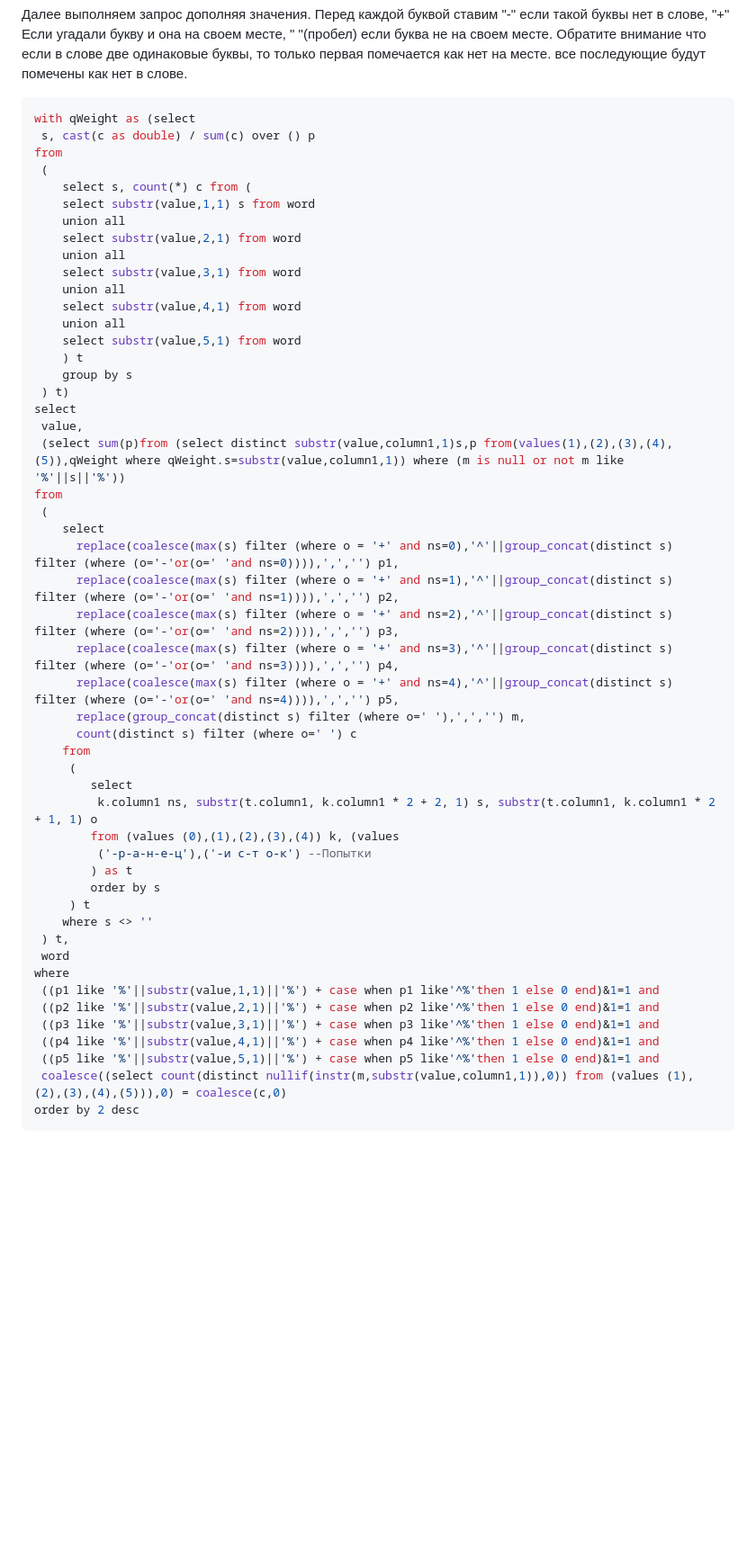
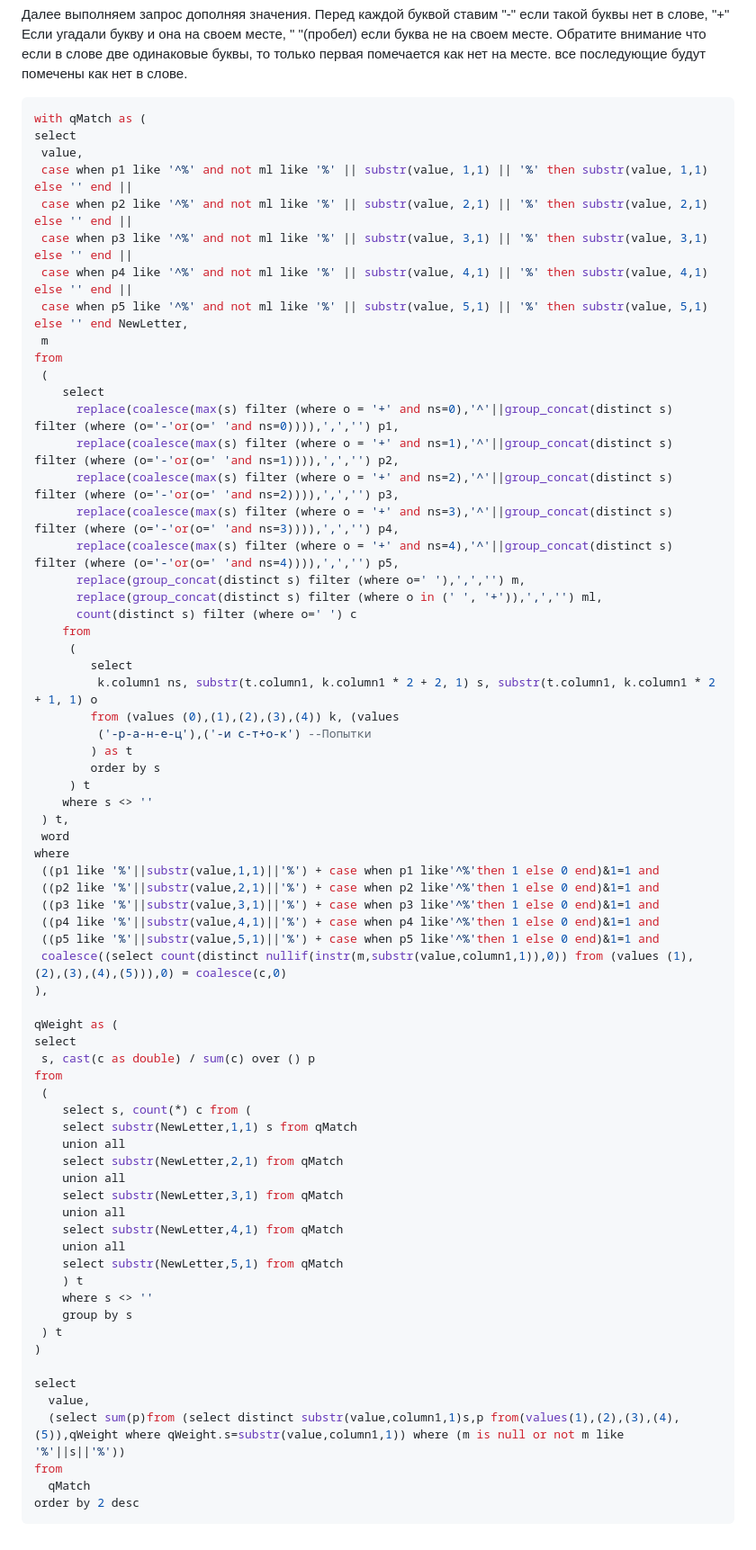
Before and after one commit to VASilaev/5symbol, a Markdown page: README.md, the part around the change. Shown at 90% size. GitHub-like rendering; blank space fills up the shorter version.

Commit message:
Update README.md
Изменена оценка полезности нового слова

````diff
--- a/README.md
+++ b/README.md
@@ -20,26 +20,15 @@
 
 
 ```sql
-with qWeight as (select
- s, cast(c as double) / sum(c) over () p
-from
- (
-	select s, count(*) c from (
-	select substr(value,1,1) s from word
-	union all
-	select substr(value,2,1) from word
-	union all
-	select substr(value,3,1) from word
-	union all
-	select substr(value,4,1) from word
-	union all
-	select substr(value,5,1) from word
-	) t
-	group by s
- ) t)
+with qMatch as (
 select
  value,
- (select sum(p)from (select distinct substr(value,column1,1)s,p from(values(1),(2),(3),(4),(5)),qWeight where qWeight.s=substr(value,column1,1)) where (m is null or not m like '%'||s||'%'))
+ case when p1 like '^%' and not ml like '%' || substr(value, 1,1) || '%' then substr(value, 1,1) else '' end ||
+ case when p2 like '^%' and not ml like '%' || substr(value, 2,1) || '%' then substr(value, 2,1) else '' end ||
+ case when p3 like '^%' and not ml like '%' || substr(value, 3,1) || '%' then substr(value, 3,1) else '' end ||
+ case when p4 like '^%' and not ml like '%' || substr(value, 4,1) || '%' then substr(value, 4,1) else '' end ||
+ case when p5 like '^%' and not ml like '%' || substr(value, 5,1) || '%' then substr(value, 5,1) else '' end NewLetter,
+ m
 from
  (
 	select
@@ -49,13 +38,14 @@ from
 	  replace(coalesce(max(s) filter (where o = '+' and ns=3),'^'||group_concat(distinct s) filter (where (o='-'or(o=' 'and ns=3)))),',','') p4,
 	  replace(coalesce(max(s) filter (where o = '+' and ns=4),'^'||group_concat(distinct s) filter (where (o='-'or(o=' 'and ns=4)))),',','') p5,
 	  replace(group_concat(distinct s) filter (where o=' '),',','') m,
+	  replace(group_concat(distinct s) filter (where o in (' ', '+')),',','') ml,
 	  count(distinct s) filter (where o=' ') c
 	from
 	 (
 		select
 		 k.column1 ns, substr(t.column1, k.column1 * 2 + 2, 1) s, substr(t.column1, k.column1 * 2 + 1, 1) o
 		from (values (0),(1),(2),(3),(4)) k, (values
-		 ('-р-а-н-е-ц'),('-и с-т о-к') --Попытки
+		 ('-р-а-н-е-ц'),('-и с-т+о-к') --Попытки
 		) as t
 		order by s
 	 ) t
@@ -69,5 +59,33 @@ where
  ((p4 like '%'||substr(value,4,1)||'%') + case when p4 like'^%'then 1 else 0 end)&1=1 and
  ((p5 like '%'||substr(value,5,1)||'%') + case when p5 like'^%'then 1 else 0 end)&1=1 and
  coalesce((select count(distinct nullif(instr(m,substr(value,column1,1)),0)) from (values (1),(2),(3),(4),(5))),0) = coalesce(c,0)
+),
+
+qWeight as (
+select
+ s, cast(c as double) / sum(c) over () p
+from
+ (
+	select s, count(*) c from (
+	select substr(NewLetter,1,1) s from qMatch
+	union all
+	select substr(NewLetter,2,1) from qMatch
+	union all
+	select substr(NewLetter,3,1) from qMatch
+	union all
+	select substr(NewLetter,4,1) from qMatch
+	union all
+	select substr(NewLetter,5,1) from qMatch
+	) t
+	where s <> ''
+	group by s
+ ) t
+)
+
+select
+  value,
+  (select sum(p)from (select distinct substr(value,column1,1)s,p from(values(1),(2),(3),(4),(5)),qWeight where qWeight.s=substr(value,column1,1)) where (m is null or not m like '%'||s||'%'))
+from
+  qMatch
 order by 2 desc
 ```
````
